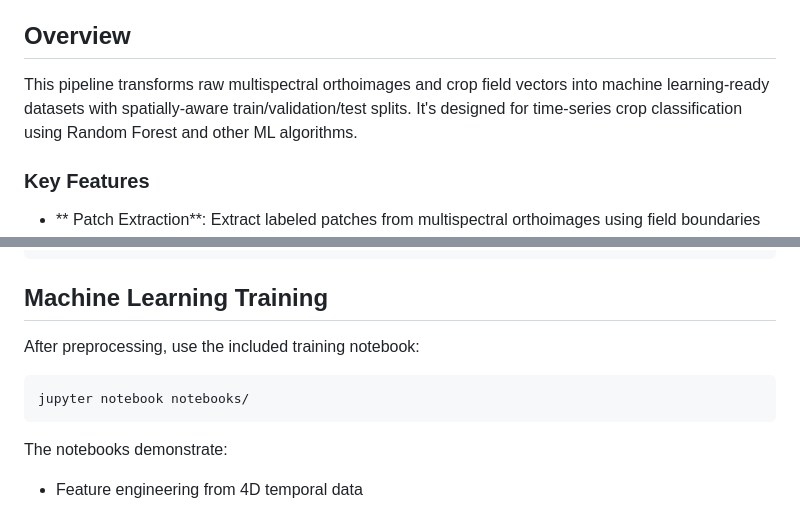
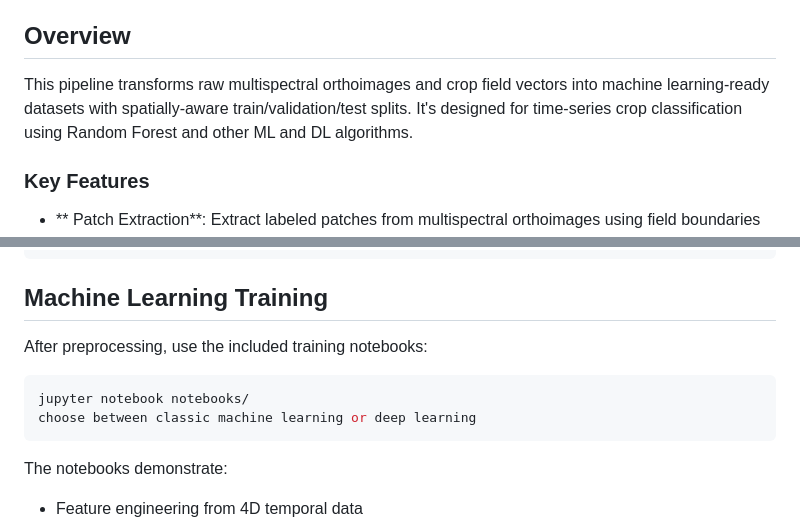
Before and after one commit to Erfassung/Multispectral-UAV-Crop-Classification-Pipeline, a Markdown page: README.md, 2 parts joined by grey strips. Rendered like a GitHub page.

````diff
--- a/README.md
+++ b/README.md
@@ -4,7 +4,7 @@ A comprehensive preprocessing pipeline for multispectral crop classification usi
 
 ##  Overview
 
-This pipeline transforms raw multispectral orthoimages and crop field vectors into machine learning-ready datasets with spatially-aware train/validation/test splits. It's designed for time-series crop classification using Random Forest and other ML algorithms.
+This pipeline transforms raw multispectral orthoimages and crop field vectors into machine learning-ready datasets with spatially-aware train/validation/test splits. It's designed for time-series crop classification using Random Forest and other ML and DL algorithms.
 
 ### Key Features
 
@@ -151,10 +151,11 @@ Multispectral-UAV-Crop-Classification-Pipeline/
 
 ## Machine Learning Training
 
-After preprocessing, use the included training notebook:
+After preprocessing, use the included training notebooks:
 
 ```bash
 jupyter notebook notebooks/
+choose between classic machine learning or deep learning
 ```
 
 The notebooks demonstrate:
````
